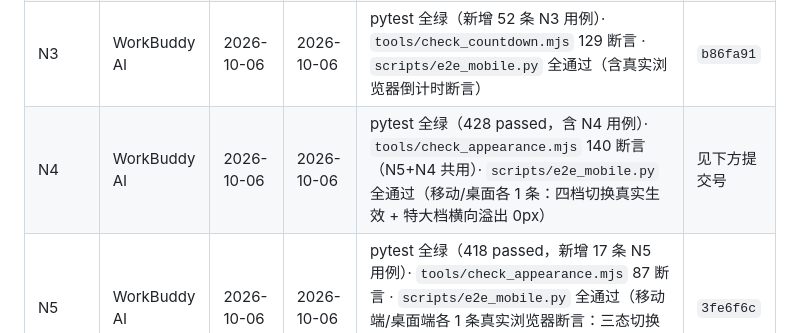
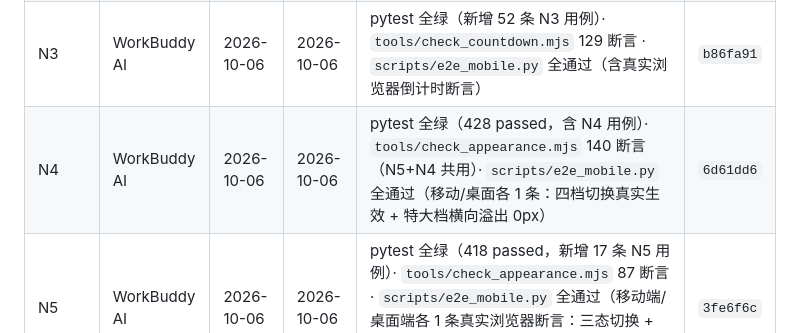
Before and after one commit to Ryden789/GOSHORE, a Markdown page: docs/补充功能详细设计.md, the part around the change. Rendered like a GitHub page.

```diff
--- a/docs/补充功能详细设计.md
+++ b/docs/补充功能详细设计.md
@@ -673,7 +673,7 @@ def list_unfinished_drafts() -> list[dict]: ...   # 首页/刷题页提示用，
 | N1 | WorkBuddy AI | 2026-10-06 | 2026-10-06 | pytest 全绿（401 passed，新增 64 条 N1 用例）· `tools/check_paper_draft.mjs` 127 断言 · `scripts/e2e_mobile.py` 全通过（移动端续做卡片/还原/回写/放弃/过期考场直接结算 7 条 + 桌面端落草稿/切页强制落盘/续做还原 3 条）· APK 重建通过 | `69878e2` |
 | N2 | WorkBuddy AI | 2026-10-06 | 2026-10-06 | pytest 全绿（新增 79 条 N2 用例）· `tools/check_reminder.mjs` 96 断言 · `scripts/e2e_mobile.py` 全通过（含真实浏览器设置页开关/时间/planOnly 断言）· APK 重建通过 | `f8d6bf4` |
 | N3 | WorkBuddy AI | 2026-10-06 | 2026-10-06 | pytest 全绿（新增 52 条 N3 用例）· `tools/check_countdown.mjs` 129 断言 · `scripts/e2e_mobile.py` 全通过（含真实浏览器倒计时断言） | `b86fa91` |
-| N4 | WorkBuddy AI | 2026-10-06 | 2026-10-06 | pytest 全绿（428 passed，含 N4 用例）· `tools/check_appearance.mjs` 140 断言（N5+N4 共用）· `scripts/e2e_mobile.py` 全通过（移动/桌面各 1 条：四档切换真实生效 + 特大档横向溢出 0px） | 见下方提交号 |
+| N4 | WorkBuddy AI | 2026-10-06 | 2026-10-06 | pytest 全绿（428 passed，含 N4 用例）· `tools/check_appearance.mjs` 140 断言（N5+N4 共用）· `scripts/e2e_mobile.py` 全通过（移动/桌面各 1 条：四档切换真实生效 + 特大档横向溢出 0px） | `6d61dd6` |
 | N5 | WorkBuddy AI | 2026-10-06 | 2026-10-06 | pytest 全绿（418 passed，新增 17 条 N5 用例）· `tools/check_appearance.mjs` 87 断言 · `scripts/e2e_mobile.py` 全通过（移动端/桌面端各 1 条真实浏览器断言：三态切换 + **暗底真生效**（computed rgb 断言）+ 刷新保持） | `3fe6f6c` |
 | G1~G8 |  |  |  |  |  |
 | O1/O2 |  |  |  |  |  |
```
Also changed, not shown: 交接文档.md (+13 -9 lines).
